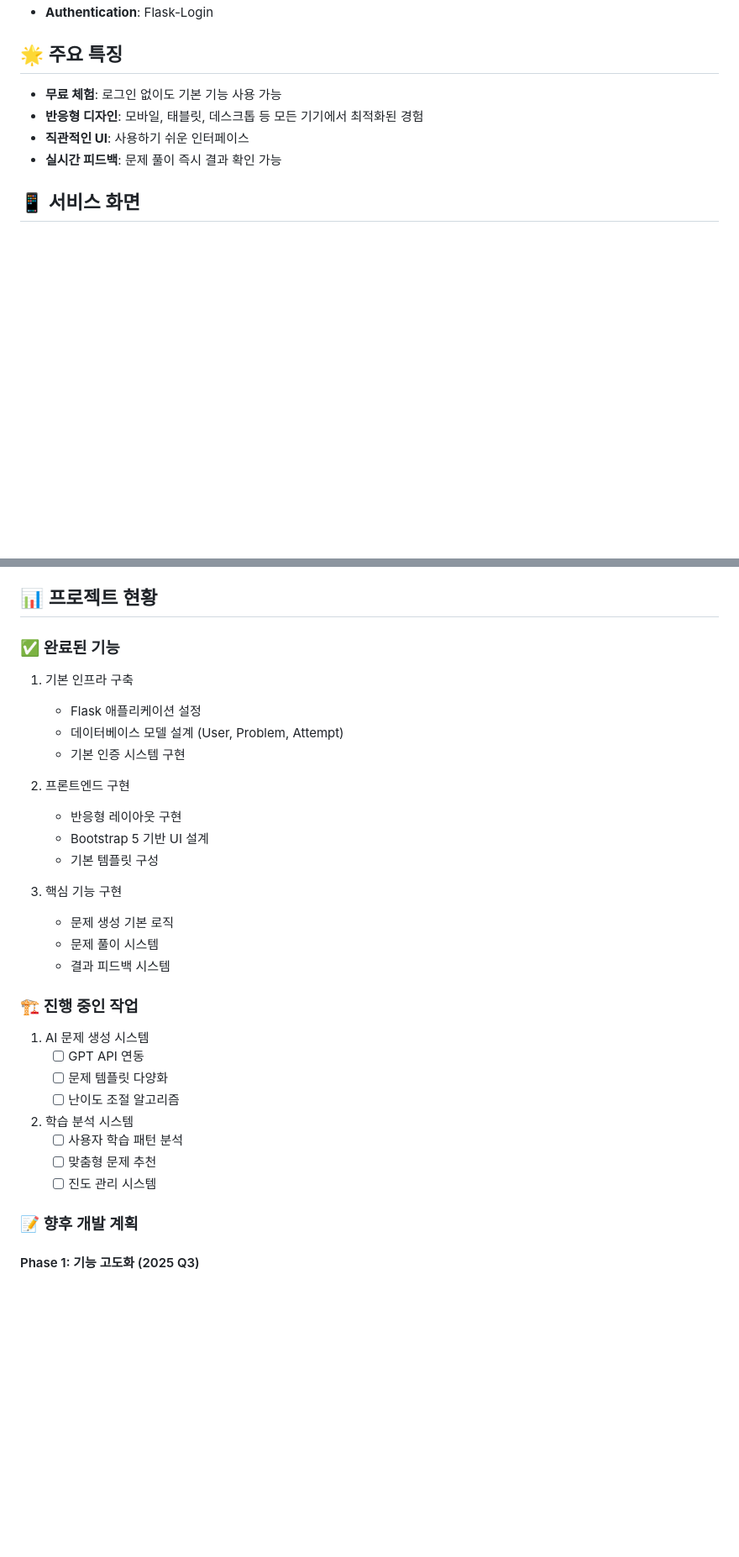
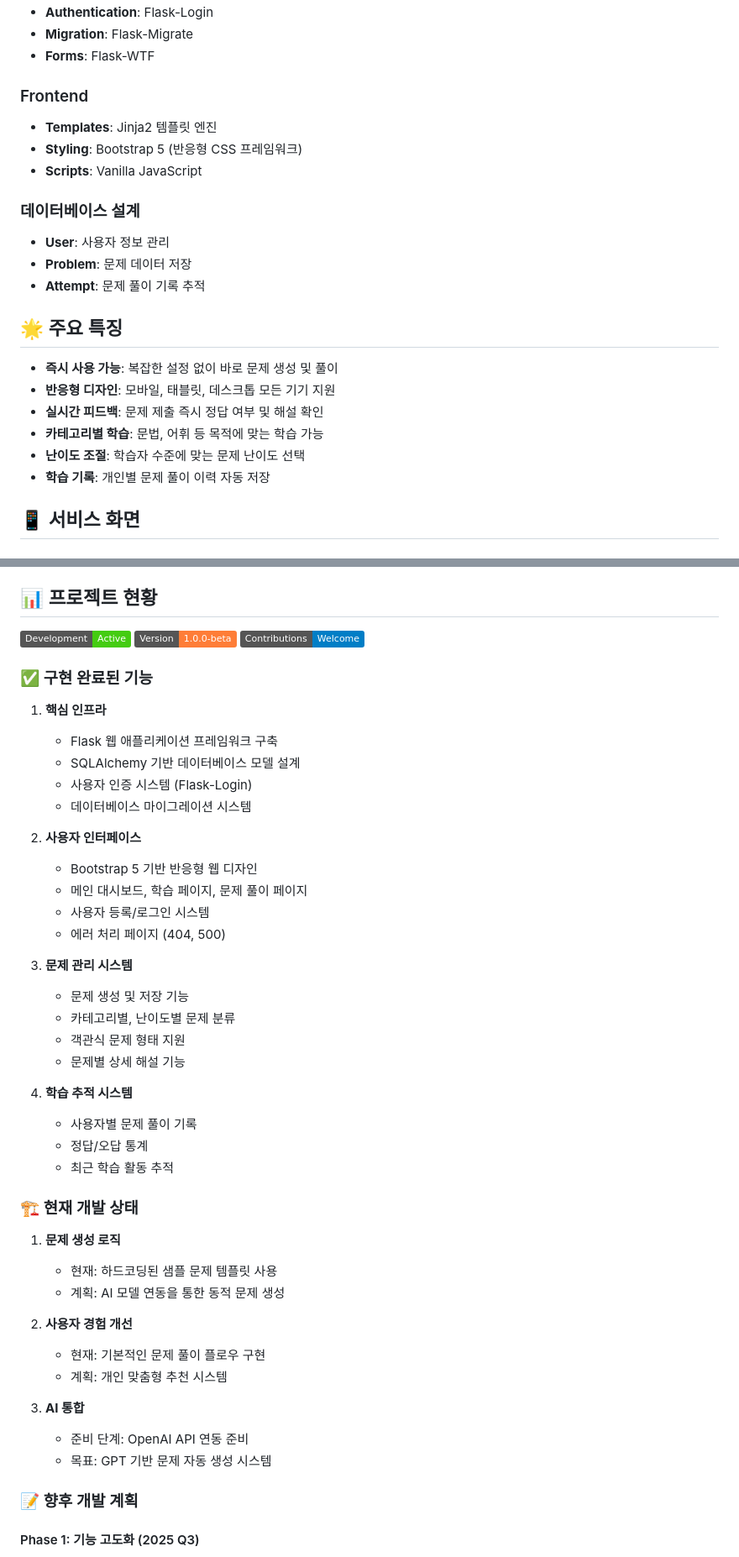
Before and after one commit to lhg96/aiTopic, a Markdown page: README.md, 2 parts joined by grey strips. Shown: that part at 84% size. Drawn GitHub-style; badges without logos; blank space fills up the shorter version.

```diff
--- a/README.md
+++ b/README.md
@@ -67,11 +79,25 @@ flask run
 - **Authentication**: Flask-Login
+- **Migration**: Flask-Migrate
+- **Forms**: Flask-WTF
+
+### Frontend
+- **Templates**: Jinja2 템플릿 엔진
+- **Styling**: Bootstrap 5 (반응형 CSS 프레임워크)
+- **Scripts**: Vanilla JavaScript
+
+### 데이터베이스 설계
+- **User**: 사용자 정보 관리
+- **Problem**: 문제 데이터 저장
+- **Attempt**: 문제 풀이 기록 추적
 
 ## 🌟 주요 특징
 
-- **무료 체험**: 로그인 없이도 기본 기능 사용 가능
-- **반응형 디자인**: 모바일, 태블릿, 데스크톱 등 모든 기기에서 최적화된 경험
-- **직관적인 UI**: 사용하기 쉬운 인터페이스
-- **실시간 피드백**: 문제 풀이 즉시 결과 확인 가능
+- **즉시 사용 가능**: 복잡한 설정 없이 바로 문제 생성 및 풀이
+- **반응형 디자인**: 모바일, 태블릿, 데스크톱 모든 기기 지원
+- **실시간 피드백**: 문제 제출 즉시 정답 여부 및 해설 확인
+- **카테고리별 학습**: 문법, 어휘 등 목적에 맞는 학습 가능
+- **난이도 조절**: 학습자 수준에 맞는 문제 난이도 선택
+- **학습 기록**: 개인별 문제 풀이 이력 자동 저장
 
 ## 📱 서비스 화면
 
@@ -96,32 +122,46 @@ flask run
 
 ## 📊 프로젝트 현황
 
-### ✅ 완료된 기능
-1. 기본 인프라 구축
-   - Flask 애플리케이션 설정
-   - 데이터베이스 모델 설계 (User, Problem, Attempt)
-   - 기본 인증 시스템 구현
+![Development Status](https://img.shields.io/badge/Development-Active-brightgreen)
+![Version](https://img.shields.io/badge/Version-1.0.0--beta-orange)
+![Contributions](https://img.shields.io/badge/Contributions-Welcome-blue)
 
-2. 프론트엔드 구현
-   - 반응형 레이아웃 구현
-   - Bootstrap 5 기반 UI 설계
-   - 기본 템플릿 구성
+### ✅ 구현 완료된 기능
+1. **핵심 인프라**
+   - Flask 웹 애플리케이션 프레임워크 구축
+   - SQLAlchemy 기반 데이터베이스 모델 설계
+   - 사용자 인증 시스템 (Flask-Login)
+   - 데이터베이스 마이그레이션 시스템
 
-3. 핵심 기능 구현
-   - 문제 생성 기본 로직
-   - 문제 풀이 시스템
-   - 결과 피드백 시스템
+2. **사용자 인터페이스**
+   - Bootstrap 5 기반 반응형 웹 디자인
+   - 메인 대시보드, 학습 페이지, 문제 풀이 페이지
+   - 사용자 등록/로그인 시스템
+   - 에러 처리 페이지 (404, 500)
 
-### 🏗️ 진행 중인 작업
-1. AI 문제 생성 시스템
-   - [ ] GPT API 연동
-   - [ ] 문제 템플릿 다양화
-   - [ ] 난이도 조절 알고리즘
+3. **문제 관리 시스템**
+   - 문제 생성 및 저장 기능
+   - 카테고리별, 난이도별 문제 분류
+   - 객관식 문제 형태 지원
+   - 문제별 상세 해설 기능
 
-2. 학습 분석 시스템
-   - [ ] 사용자 학습 패턴 분석
-   - [ ] 맞춤형 문제 추천
-   - [ ] 진도 관리 시스템
+4. **학습 추적 시스템**
+   - 사용자별 문제 풀이 기록
+   - 정답/오답 통계
+   - 최근 학습 활동 추적
+
+### 🏗️ 현재 개발 상태
+1. **문제 생성 로직**
+   - 현재: 하드코딩된 샘플 문제 템플릿 사용
+   - 계획: AI 모델 연동을 통한 동적 문제 생성
+
+2. **사용자 경험 개선**
+   - 현재: 기본적인 문제 풀이 플로우 구현
+   - 계획: 개인 맞춤형 추천 시스템
+
+3. **AI 통합**
+   - 준비 단계: OpenAI API 연동 준비
+   - 목표: GPT 기반 문제 자동 생성 시스템
 
 ### 📝 향후 개발 계획
 
```
Also changed, not shown: other parts of README.md (+68 -36 lines).
